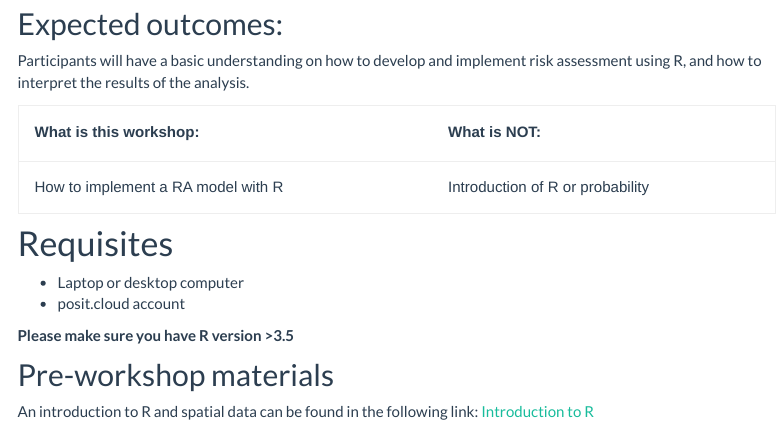
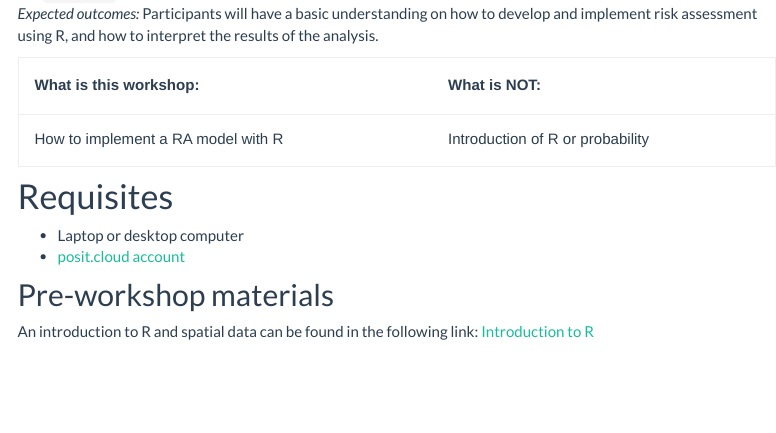
Before and after one commit to spablotemporal/ra-workshop, an R Markdown document (index.Rmd): the page in a window 1100 px wide, from 460 px down before the commit and from 400 px down after it, so that both start at the same text. The pictures show the output file index.html that the author committed with the source, opened offline; library style sheets and scripts come from the installed R packages; menus at the side of the page are left out.

Commit message:
added link to posit

````diff
--- a/index.Rmd
+++ b/index.Rmd
@@ -20,3 +13,0 @@ This workshop will cover the how to develop risk assessment and its implementati
-## Expected outcomes:
-
-Participants will have a basic understanding on how to develop and implement risk assessment using R, and how to interpret the results of the analysis.
@@ -23,3 +15,4 @@ Participants will have a basic understanding on how to develop and implement ris
+*Expected outcomes:* Participants will have a basic understanding on how to develop and implement risk assessment using R, and how to interpret the results of the analysis.
 
 ```{r echo=F, message=F}
 library(kableExtra)
@@ -35,9 +28,8 @@ data.frame(
 # Requisites
 
 - Laptop or desktop computer
-- posit.cloud account
+- [posit.cloud account](https://posit.cloud/content/yours?sort=name_asc)
 
-**Please make sure you have R version >3.5**
 
 ## Pre-workshop materials
 
````
Also changed, not shown: index.html, index.Rmd (7 more changed lines).
